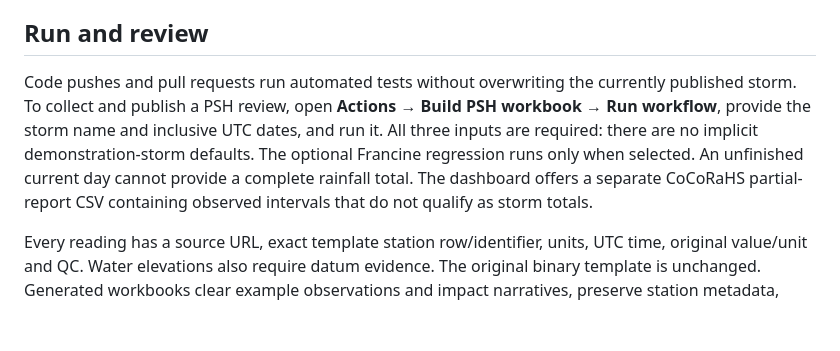
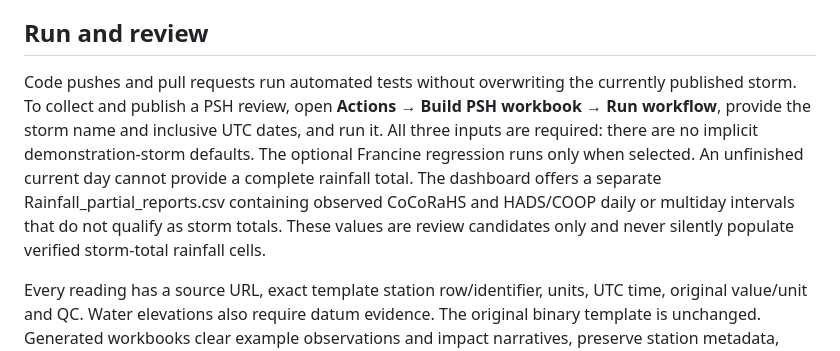
Before and after one commit to mefferso/PSH_version2, a Markdown page: README.md, the part around the change. Rendered like a GitHub page; blank space fills up the shorter version.

Commit message:
docs: describe consolidated CoCoRaHS and HADS partial rainfall review

```diff
--- a/README.md
+++ b/README.md
@@ -6,7 +6,7 @@ A GitHub Actions system for collecting **review candidates** into the original L
 
 ## Run and review
 
-Code pushes and pull requests run automated tests without overwriting the currently published storm. To collect and publish a PSH review, open **Actions → Build PSH workbook → Run workflow**, provide the storm name and inclusive UTC dates, and run it. All three inputs are required: there are no implicit demonstration-storm defaults. The optional Francine regression runs only when selected. An unfinished current day cannot provide a complete rainfall total. The dashboard offers a separate CoCoRaHS partial-report CSV containing observed intervals that do not qualify as storm totals.
+Code pushes and pull requests run automated tests without overwriting the currently published storm. To collect and publish a PSH review, open **Actions → Build PSH workbook → Run workflow**, provide the storm name and inclusive UTC dates, and run it. All three inputs are required: there are no implicit demonstration-storm defaults. The optional Francine regression runs only when selected. An unfinished current day cannot provide a complete rainfall total. The dashboard offers a separate Rainfall_partial_reports.csv containing observed CoCoRaHS and HADS/COOP daily or multiday intervals that do not qualify as storm totals. These values are review candidates only and never silently populate verified storm-total rainfall cells.
 
 Every reading has a source URL, exact template station row/identifier, units, UTC time, original value/unit and QC. Water elevations also require datum evidence. The original binary template is unchanged. Generated workbooks clear example observations and impact narratives, preserve station metadata, links and formatting, replace spreadsheet-specific summary formulas with native top-ten tables, and add QC. Download the workbook or ZIP from Pages, and examine QC and provenance before using a value.
 
```
